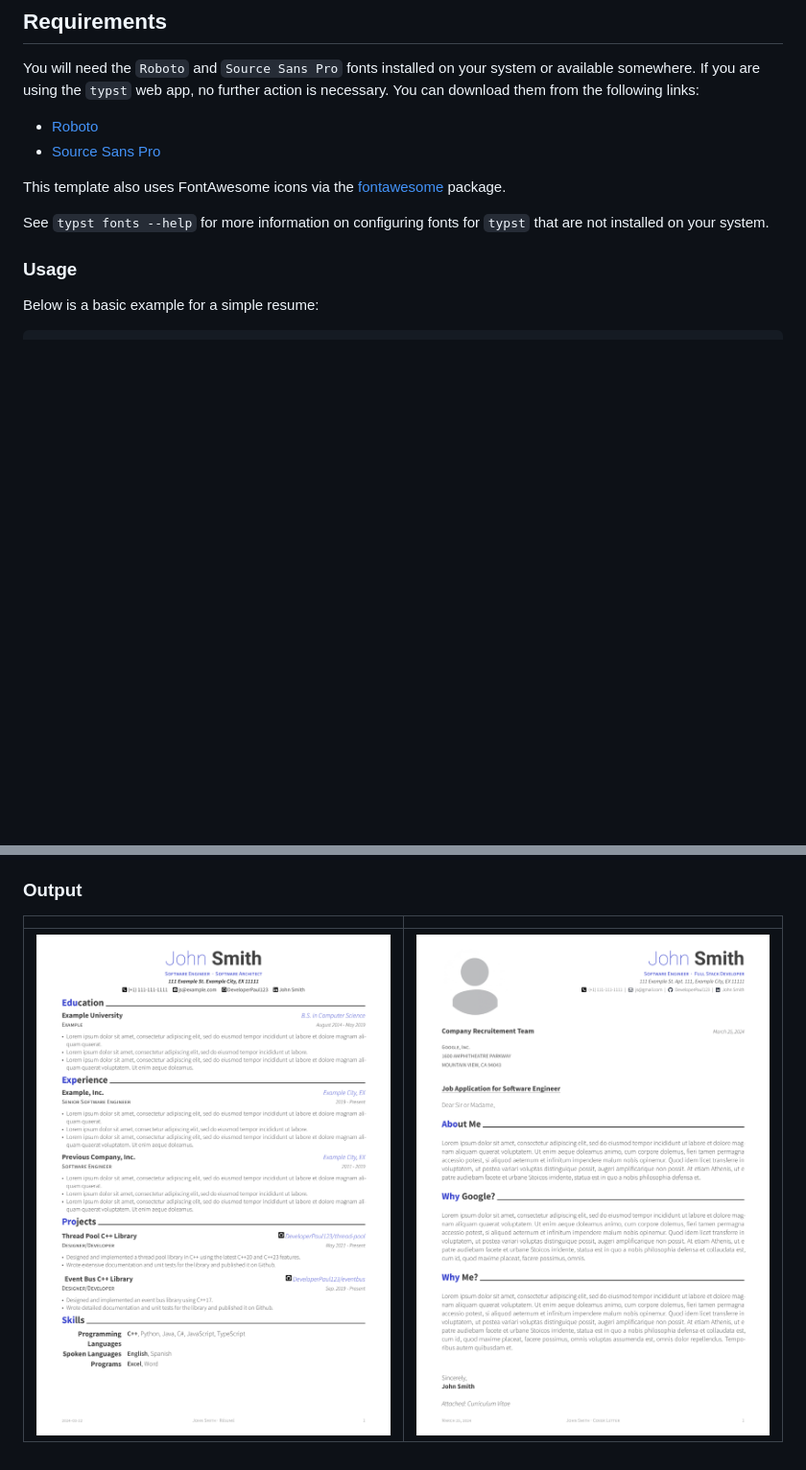
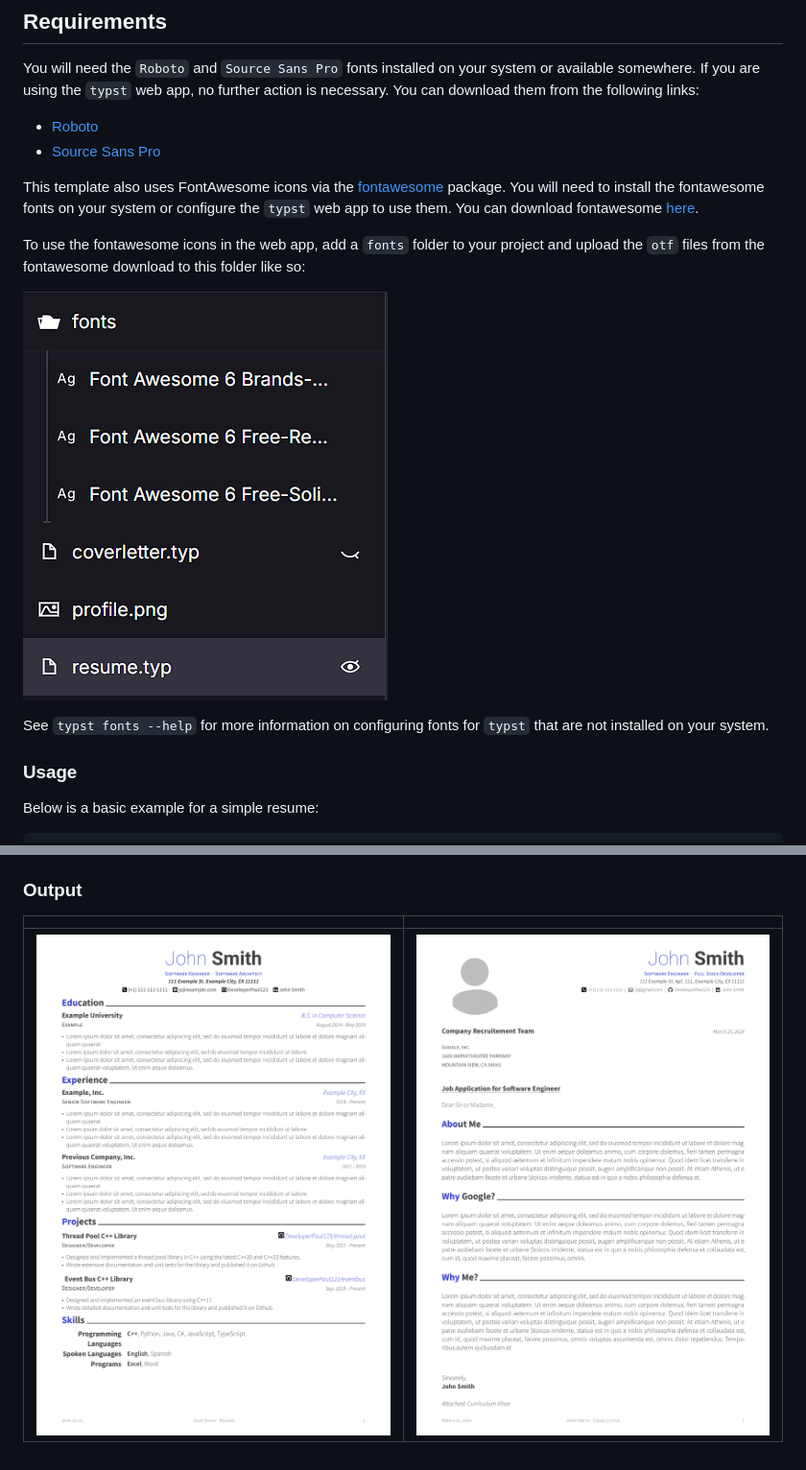
Before and after one commit to DeveloperPaul123/modern-cv, a Markdown page: README.md, 2 parts joined by grey strips. Shown: that part at 96% size. Rendered like a GitHub page; pictures changed too: assets/images/typst_web_editor.png (added); blank space fills up the shorter version.

Commit message:
docs: update readme docs and reorganize images
Moved images to central folder and updated usage docs in the README

```diff
--- a/README.md
+++ b/README.md
@@ -13,7 +13,11 @@ You will need the `Roboto` and `Source Sans Pro` fonts installed on your system
 - [Roboto](https://fonts.google.com/specimen/Roboto)
 - [Source Sans Pro](https://github.com/adobe-fonts/source-sans-pro)
 
-This template also uses FontAwesome icons via the [fontawesome](https://typst.app/universe/package/fontawesome) package.
+This template also uses FontAwesome icons via the [fontawesome](https://typst.app/universe/package/fontawesome) package. You will need to install the fontawesome fonts on your system or configure the `typst` web app to use them. You can download fontawesome [here](https://fontawesome.com/download).
+
+To use the fontawesome icons in the web app, add a `fonts` folder to your project and upload the `otf` files from the fontawesome download to this folder like so:
+
+![alt text](assets/images/typst_web_editor.png)
 
 See `typst fonts --help` for more information on configuring fonts for `typst` that are not installed on your system.
 
@@ -69,4 +73,4 @@ For more information on how to use and compile `typst` files, see the [official
 
 | | |
 | --- | --- |
-| ![Resume](resume.png) | ![Coverletter](coverletter.png) |
+| ![Resume](assets/images/resume.png) | ![Coverletter](assets/images/coverletter.png) |
```
Also changed, not shown: assets/images/coverletter.png (renamed from coverletter.png), assets/images/resume.png (renamed from resume.png).
